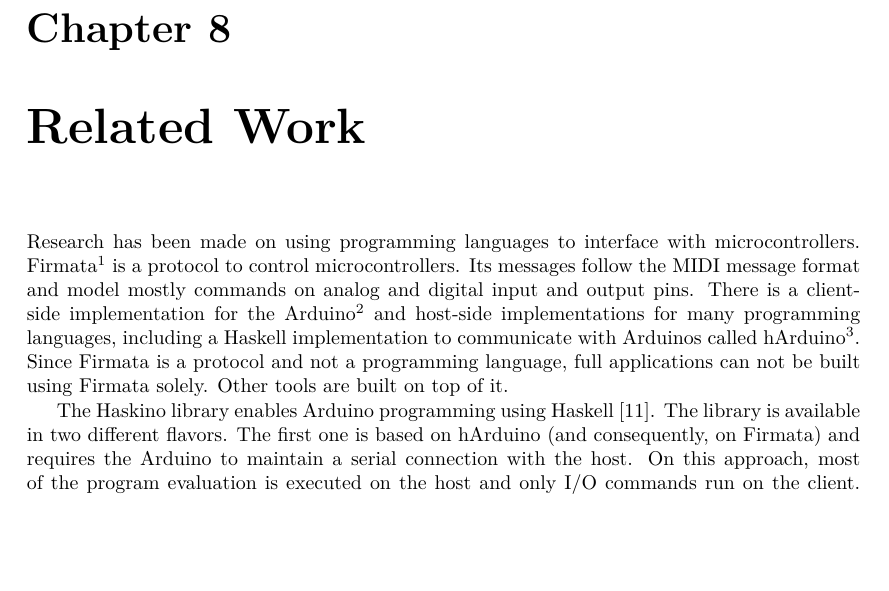
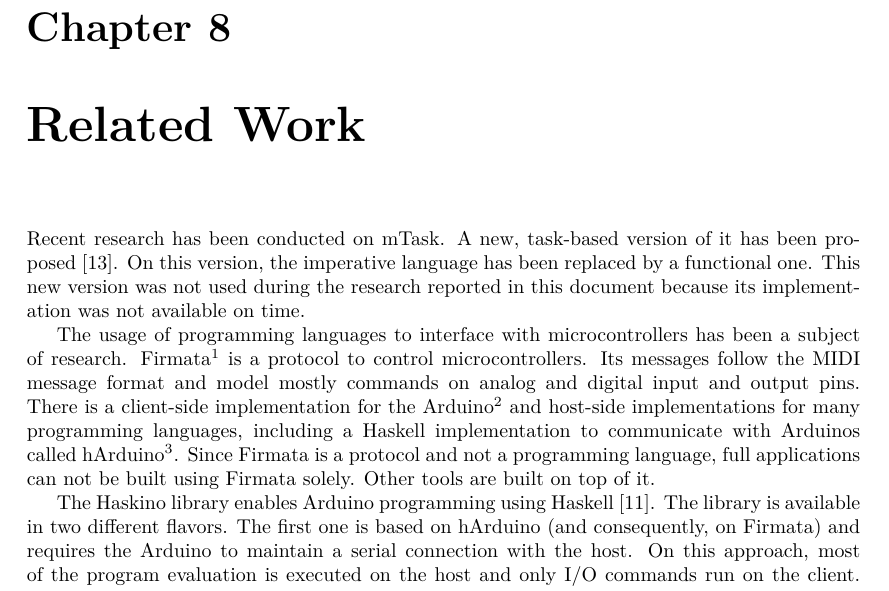
Before and after one commit to matheusamazonas/masterthesis, a LaTeX thesis (thesis.tex, which reads thesis/chapters/related.tex): part of page 39 of 45, cut so that both start at the same text, the shorter picture padded with empty space. Compiled offline with pdfLaTeX.

Commit message:
Related work: mTask2

```diff
--- a/thesis/chapters/related.tex
+++ b/thesis/chapters/related.tex
@@ -1,4 +1,6 @@
-Research has been made on using programming languages to interface with microcontrollers. Firmata\footnote{Firmata Protocol Documentation. Available at \url{https://github.com/firmata/protocol}. Accessed on August 10th 2018.} is a protocol to control microcontrollers. Its messages follow the \acs{midi} message format and model mostly commands on analog and digital input and output pins. There is a client-side implementation for the Arduino\footnote{Firmara Arduino. Available at \url{https://github.com/firmata/arduino}. Accessed on August 10th 2018.} and host-side implementations for many programming languages, including a Haskell implementation to communicate with Arduinos called hArduino\footnote{hArduino. Available at \url{http://leventerkok.github.io/hArduino}. Accessed on August 10th 2018.}. Since Firmata is a protocol and not a programming language, full applications can not be built using Firmata solely. Other tools are built on top of it.
+Recent research has been conducted on mTask. A new, task-based version of it has been proposed~\cite{micro}. On this version, the imperative language has been replaced by a functional one. This new version was not used during the research reported in this document because its implementation was not available on time.
+
+The usage of programming languages to interface with microcontrollers has been a subject of research. Firmata\footnote{Firmata Protocol Documentation. Available at \url{https://github.com/firmata/protocol}. Accessed on August 10th 2018.} is a protocol to control microcontrollers. Its messages follow the \acs{midi} message format and model mostly commands on analog and digital input and output pins. There is a client-side implementation for the Arduino\footnote{Firmara Arduino. Available at \url{https://github.com/firmata/arduino}. Accessed on August 10th 2018.} and host-side implementations for many programming languages, including a Haskell implementation to communicate with Arduinos called hArduino\footnote{hArduino. Available at \url{http://leventerkok.github.io/hArduino}. Accessed on August 10th 2018.}. Since Firmata is a protocol and not a programming language, full applications can not be built using Firmata solely. Other tools are built on top of it.
 
 The Haskino library enables Arduino programming using Haskell~\cite{haskino}. The library is available in two different flavors. The first one is based on hArduino (and consequently, on Firmata) and requires the Arduino to maintain a serial connection with the host. On this approach, most of the program evaluation is executed on the host and only I/O commands run on the client. The second approach drops Firmata and uses its own communication protocol. The client is more independent and can execute more elaborate commands, including control flow constructs. In contrast with the first approach, it presents a lower communication overhead. In addition, programs can be written to the Arduino's \acs{eeprom}, allowing standalone execution.
 
```
